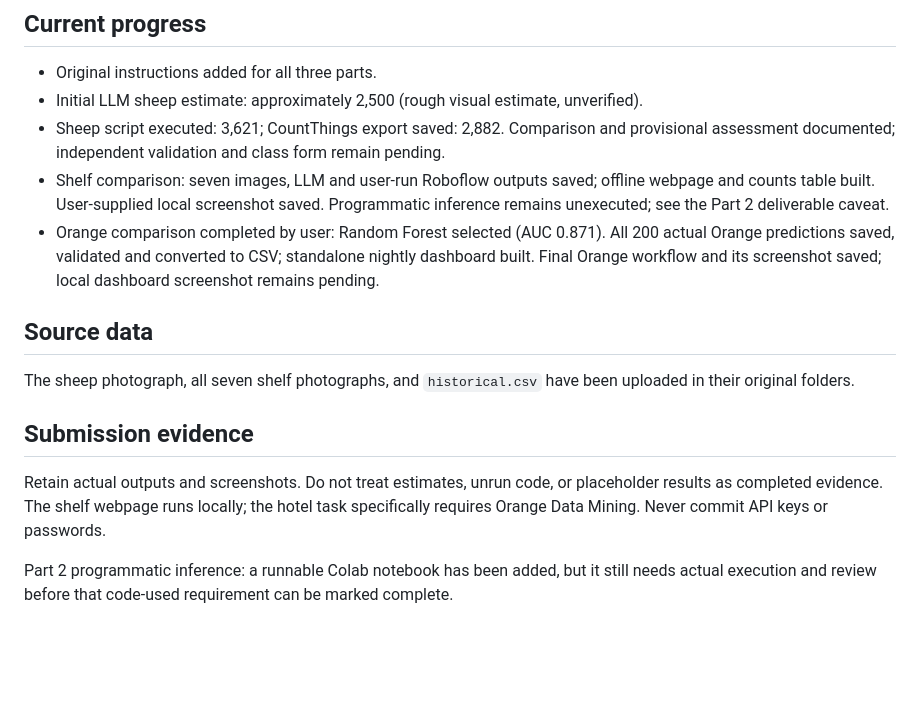
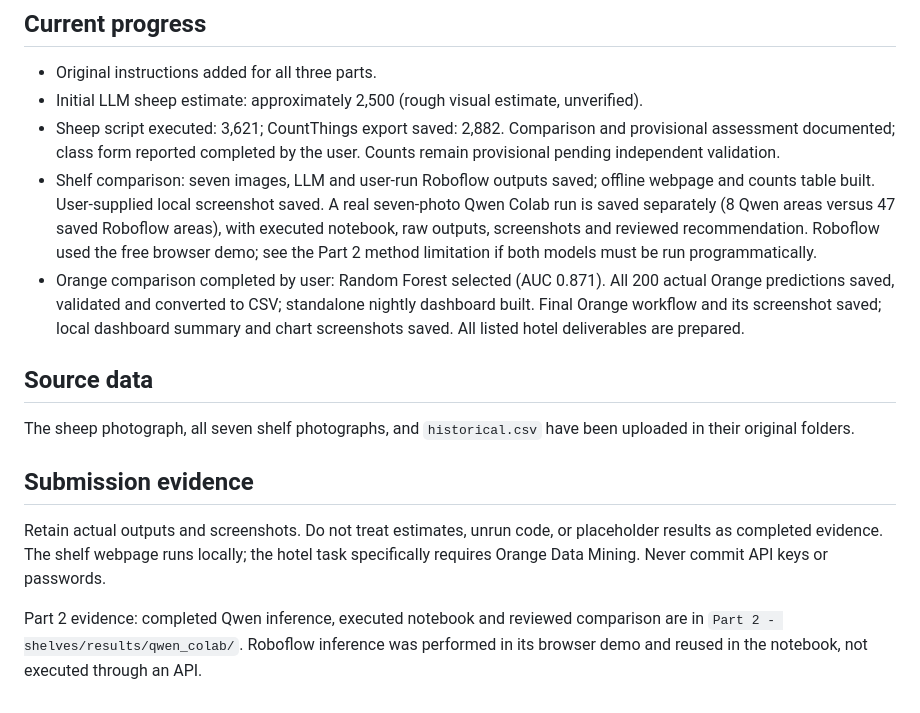
Before and after one commit to MVEST22/-ai-accounting-ml-assignment., a Markdown page: README.md, the part around the change. Drawn GitHub-style; blank space fills up the shorter version.

Commit message:
Add hotel dashboard screenshots and reconcile completed evidence checklist

```diff
--- a/README.md
+++ b/README.md
@@ -12,9 +12,9 @@ This repository organizes the three parts of the ML assignment.
 
 - Original instructions added for all three parts.
 - Initial LLM sheep estimate: approximately 2,500 (rough visual estimate, unverified).
-- Sheep script executed: 3,621; CountThings export saved: 2,882. Comparison and provisional assessment documented; independent validation and class form remain pending.
-- Shelf comparison: seven images, LLM and user-run Roboflow outputs saved; offline webpage and counts table built. User-supplied local screenshot saved. Programmatic inference remains unexecuted; see the Part 2 deliverable caveat.
-- Orange comparison completed by user: Random Forest selected (AUC 0.871). All 200 actual Orange predictions saved, validated and converted to CSV; standalone nightly dashboard built. Final Orange workflow and its screenshot saved; local dashboard screenshot remains pending.
+- Sheep script executed: 3,621; CountThings export saved: 2,882. Comparison and provisional assessment documented; class form reported completed by the user. Counts remain provisional pending independent validation.
+- Shelf comparison: seven images, LLM and user-run Roboflow outputs saved; offline webpage and counts table built. User-supplied local screenshot saved. A real seven-photo Qwen Colab run is saved separately (8 Qwen areas versus 47 saved Roboflow areas), with executed notebook, raw outputs, screenshots and reviewed recommendation. Roboflow used the free browser demo; see the Part 2 method limitation if both models must be run programmatically.
+- Orange comparison completed by user: Random Forest selected (AUC 0.871). All 200 actual Orange predictions saved, validated and converted to CSV; standalone nightly dashboard built. Final Orange workflow and its screenshot saved; local dashboard summary and chart screenshots saved. All listed hotel deliverables are prepared.
 
 ## Source data
 
@@ -24,4 +24,4 @@ The sheep photograph, all seven shelf photographs, and `historical.csv` have bee
 
 Retain actual outputs and screenshots. Do not treat estimates, unrun code, or placeholder results as completed evidence. The shelf webpage runs locally; the hotel task specifically requires Orange Data Mining. Never commit API keys or passwords.
 
-Part 2 programmatic inference: a runnable Colab notebook has been added, but it still needs actual execution and review before that code-used requirement can be marked complete.
+Part 2 evidence: completed Qwen inference, executed notebook and reviewed comparison are in `Part 2 - shelves/results/qwen_colab/`. Roboflow inference was performed in its browser demo and reused in the notebook, not executed through an API.
```
Also changed, not shown: Part 3 - prediction/README.md (+8 -3 lines), Part 3 - prediction/results/dashboard_chart.png (added), Part 3 - prediction/results/dashboard_summary.png (added).
